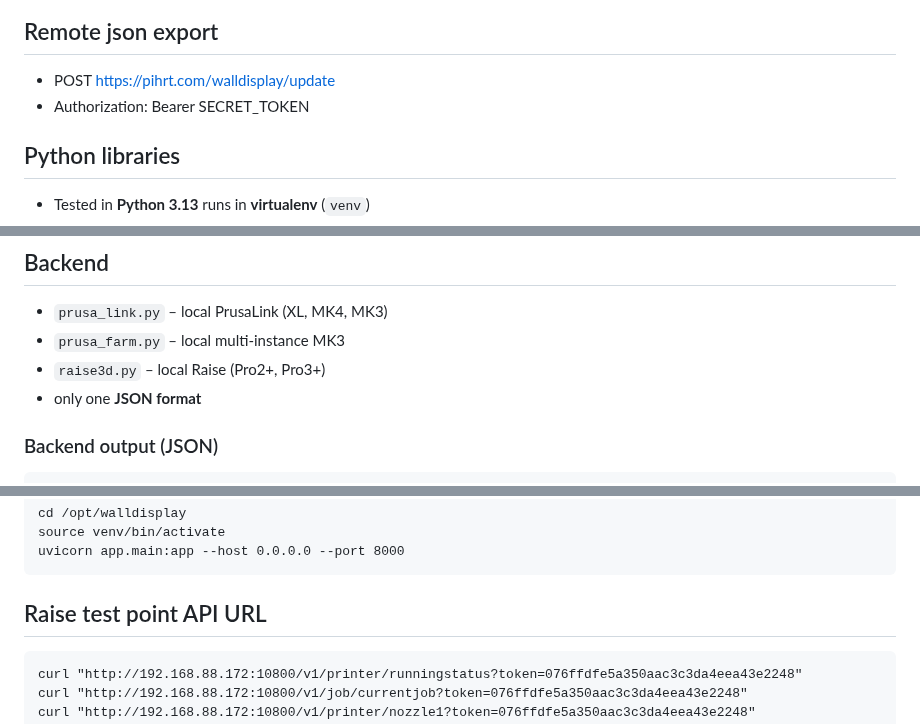
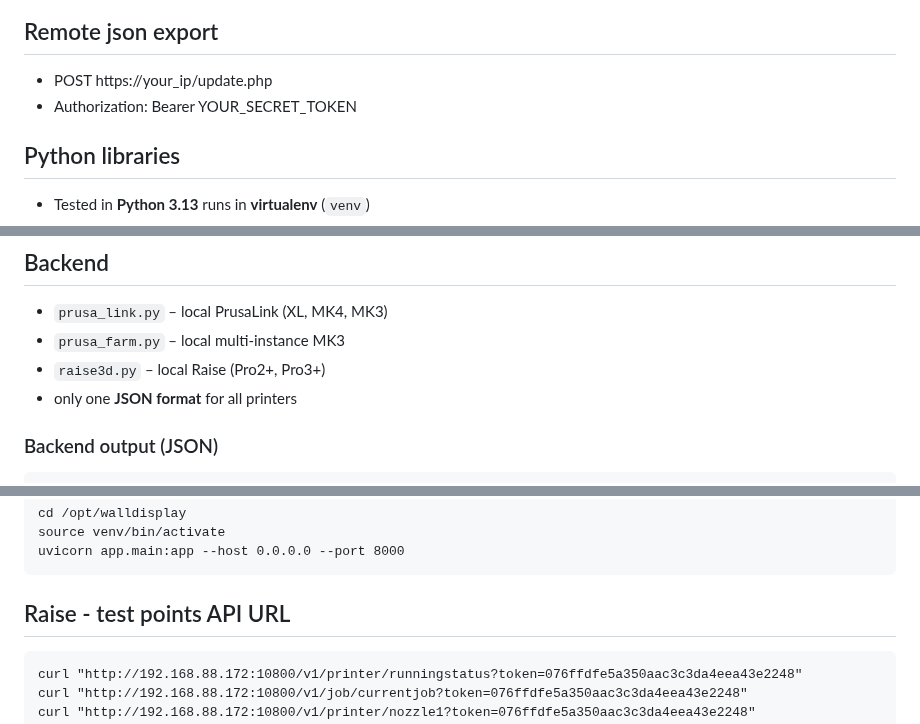
Before and after one commit to pihrt-com/walldisplay, a Markdown page: README.md, 3 parts joined by grey strips. Rendered like a GitHub page.

````diff
--- a/README.md
+++ b/README.md
@@ -40,8 +40,8 @@ Printers:
 
 
 ## Remote json export
-- POST https://pihrt.com/walldisplay/update
-- Authorization: Bearer SECRET_TOKEN
+- POST https://your_ip/update.php
+- Authorization: Bearer YOUR_SECRET_TOKEN
 
 
 ## Python libraries
@@ -78,7 +78,7 @@ GET /api/status
 -   `prusa_link.py` – local PrusaLink (XL, MK4, MK3)
 -   `prusa_farm.py` – local multi-instance MK3
 -   `raise3d.py` – local Raise (Pro2+, Pro3+)
--   only one **JSON format**
+-   only one **JSON format** for all printers
 
 ### Backend output (JSON)
 ```
@@ -176,7 +176,7 @@ source venv/bin/activate
 uvicorn app.main:app --host 0.0.0.0 --port 8000
 ```
 
-## Raise test point API URL
+## Raise - test points API URL
 ```
 curl "http://192.168.88.172:10800/v1/printer/runningstatus?token=076ffdfe5a350aac3c3da4eea43e2248"
 curl "http://192.168.88.172:10800/v1/job/currentjob?token=076ffdfe5a350aac3c3da4eea43e2248"
````
